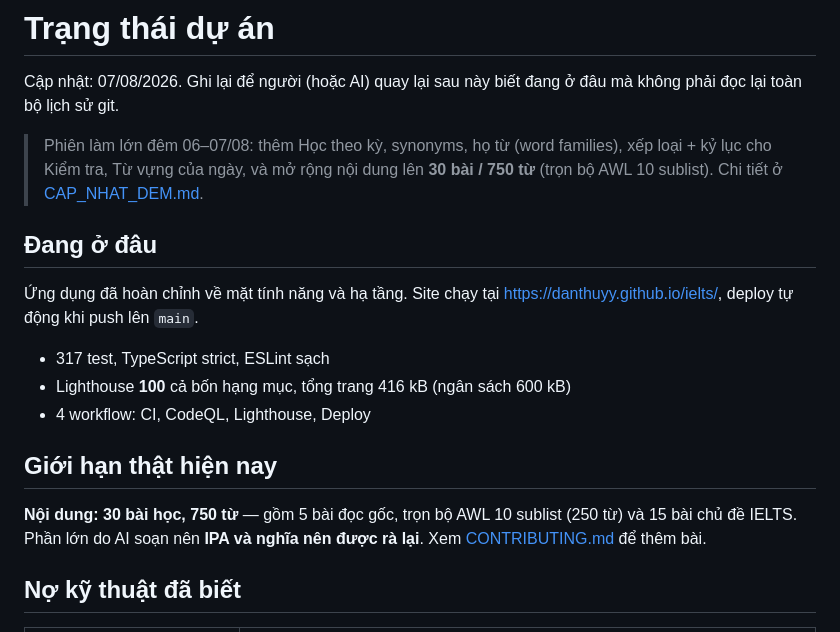
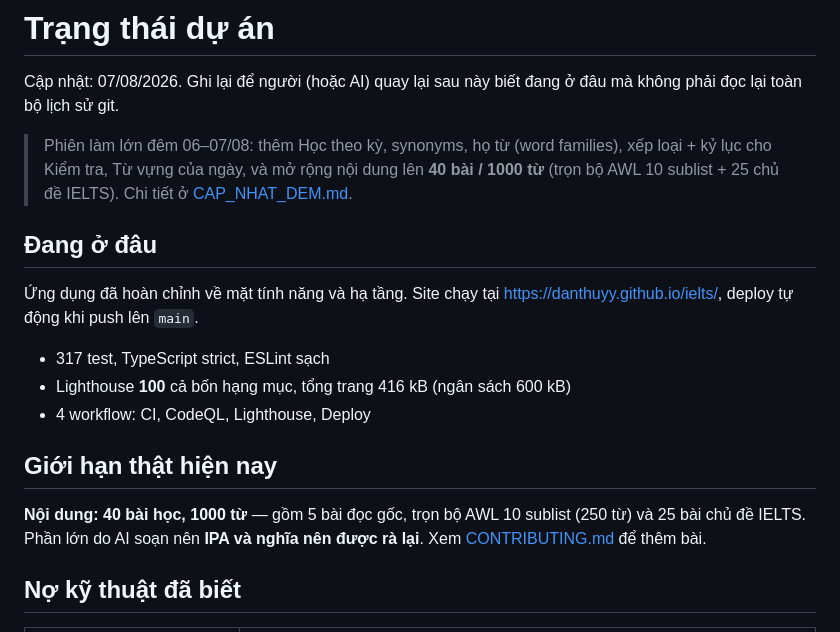
Before and after one commit to danthuyy/ielts, a Markdown page: docs/TRANG_THAI.md, the part around the change. Drawn GitHub-style.

```diff
--- a/docs/TRANG_THAI.md
+++ b/docs/TRANG_THAI.md
@@ -5,7 +5,7 @@ Cập nhật: 07/08/2026. Ghi lại để người (hoặc AI) quay lại sau n
 
 > Phiên làm lớn đêm 06–07/08: thêm Học theo kỳ, synonyms, họ từ (word families),
 > xếp loại + kỷ lục cho Kiểm tra, Từ vựng của ngày, và mở rộng nội dung lên
-> **30 bài / 750 từ** (trọn bộ AWL 10 sublist). Chi tiết ở
+> **40 bài / 1000 từ** (trọn bộ AWL 10 sublist + 25 chủ đề IELTS). Chi tiết ở
 > [CAP_NHAT_DEM.md](CAP_NHAT_DEM.md).
 
 ## Đang ở đâu
@@ -19,8 +19,8 @@ https://danthuyy.github.io/ielts/, deploy tự động khi push lên `main`.
 
 ## Giới hạn thật hiện nay
 
-**Nội dung: 30 bài học, 750 từ** — gồm 5 bài đọc gốc, trọn bộ AWL 10 sublist
-(250 từ) và 15 bài chủ đề IELTS. Phần lớn do AI soạn nên **IPA và nghĩa nên được
+**Nội dung: 40 bài học, 1000 từ** — gồm 5 bài đọc gốc, trọn bộ AWL 10 sublist
+(250 từ) và 25 bài chủ đề IELTS. Phần lớn do AI soạn nên **IPA và nghĩa nên được
 rà lại**. Xem [CONTRIBUTING.md](../CONTRIBUTING.md) để thêm bài.
 
 ## Nợ kỹ thuật đã biết
```
Also changed, not shown: docs/CAP_NHAT_DEM.md (+5 -5 lines).
